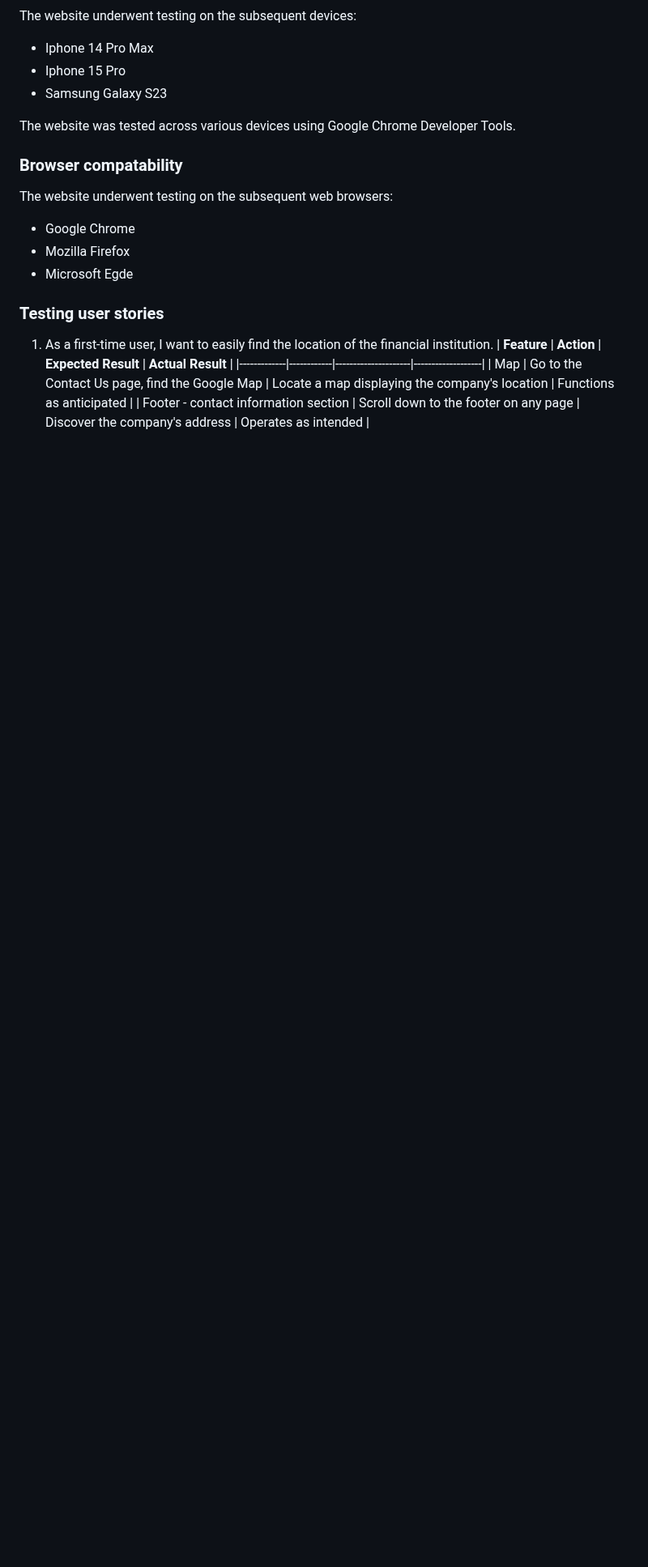
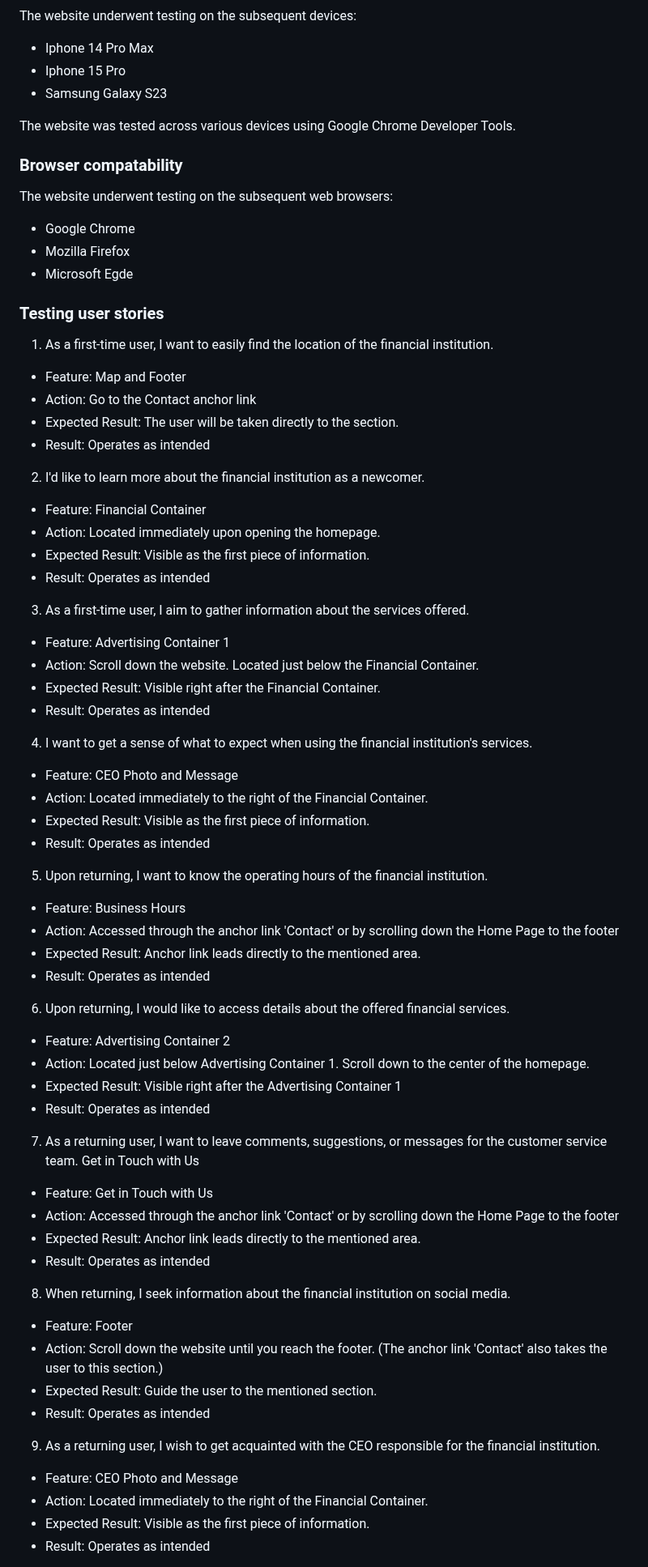
Before and after one commit to MarioLFB/P1CodeInstitute, a Markdown page: README.md, the part around one of its changes. Shown at 81% size. Drawn GitHub-style; blank space fills up the shorter version.

Commit message:
Update the structure and add information to the README.

```diff
--- a/README.md
+++ b/README.md
@@ -251,8 +251,58 @@ The website underwent testing on the subsequent web browsers:
 - Microsoft Egde
 
 ### Testing user stories
+
 1. As a first-time user, I want to easily find the location of the financial institution.
-| **Feature** | **Action** | **Expected Result** | **Actual Result** |
-|-------------|------------|---------------------|-------------------|
-| Map | Go to the Contact Us page, find the Google Map | Locate a map displaying the company's location | Functions as anticipated |
-| Footer - contact information section | Scroll down to the footer on any page | Discover the company's address | Operates as intended |
+- Feature: Map and Footer
+- Action: Go to the Contact anchor link
+- Expected Result: The user will be taken directly to the section.
+- Result: Operates as intended
+
+2. I'd like to learn more about the financial institution as a newcomer.
+- Feature: Financial Container
+- Action: Located immediately upon opening the homepage.
+- Expected Result: Visible as the first piece of information.
+- Result: Operates as intended
+
+3. As a first-time user, I aim to gather information about the services offered.
+- Feature: Advertising Container 1
+- Action: Scroll down the website. Located just below the Financial Container.
+- Expected Result: Visible right after the Financial Container.
+- Result: Operates as intended
+
+4. I want to get a sense of what to expect when using the financial institution's services.
+- Feature: CEO Photo and Message
+- Action: Located immediately to the right of the Financial Container.
+- Expected Result: Visible as the first piece of information.
+- Result: Operates as intended
+
+5. Upon returning, I want to know the operating hours of the financial institution.
+- Feature: Business Hours
+- Action: Accessed through the anchor link 'Contact' or by scrolling down the Home Page to the footer
+- Expected Result: Anchor link leads directly to the mentioned area.
+- Result: Operates as intended
+
+6. Upon returning, I would like to access details about the offered financial services.
+- Feature: Advertising Container 2
+- Action: Located just below Advertising Container 1. Scroll down to the center of the homepage.
+- Expected Result: Visible right after the Advertising Container 1
+- Result: Operates as intended
+
+7. As a returning user, I want to leave comments, suggestions, or messages for the customer service team. Get in Touch with Us
+- Feature: Get in Touch with Us
+- Action: Accessed through the anchor link 'Contact' or by scrolling down the Home Page to the footer
+- Expected Result: Anchor link leads directly to the mentioned area.
+- Result: Operates as intended
+
+8. When returning, I seek information about the financial institution on social media.
+- Feature: Footer
+- Action: Scroll down the website until you reach the footer. (The anchor link 'Contact' also takes the user to this section.)
+- Expected Result: Guide the user to the mentioned section.
+- Result: Operates as intended
+
+9. As a returning user, I wish to get acquainted with the CEO responsible for the financial institution.
+- Feature: CEO Photo and Message
+- Action: Located immediately to the right of the Financial Container.
+- Expected Result: Visible as the first piece of information.
+- Result: Operates as intended
+
```
Also changed, not shown: other parts of README.md (+21 -0 lines).
